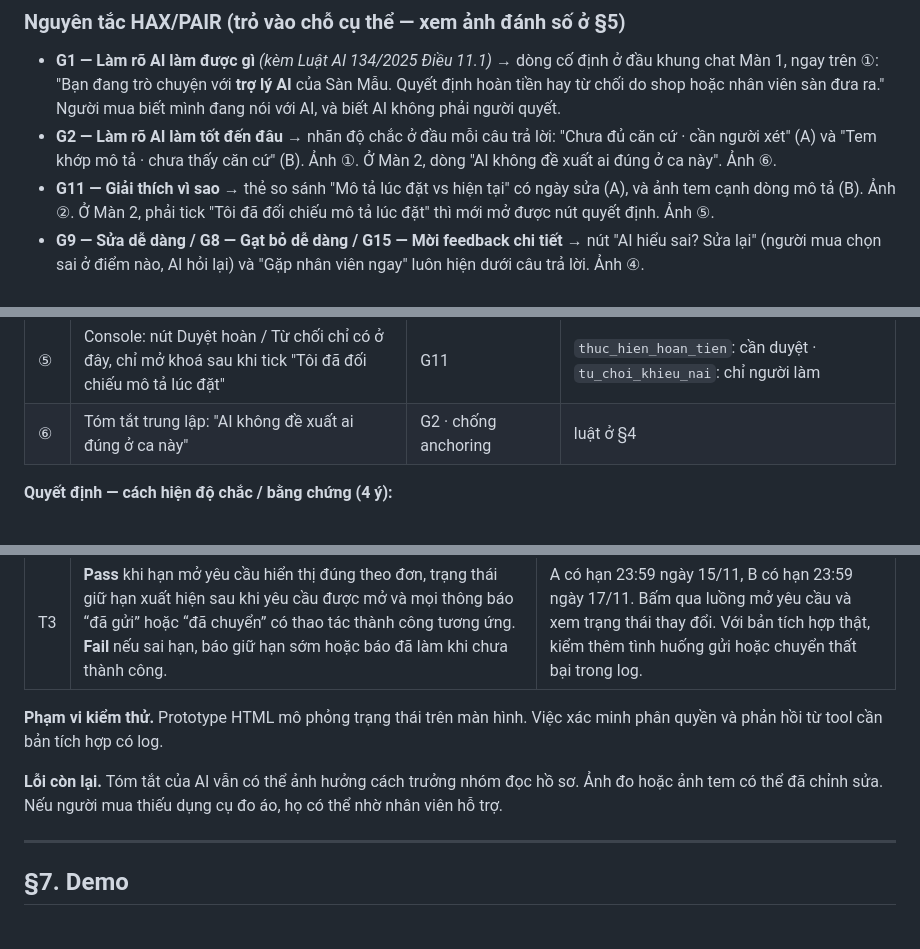
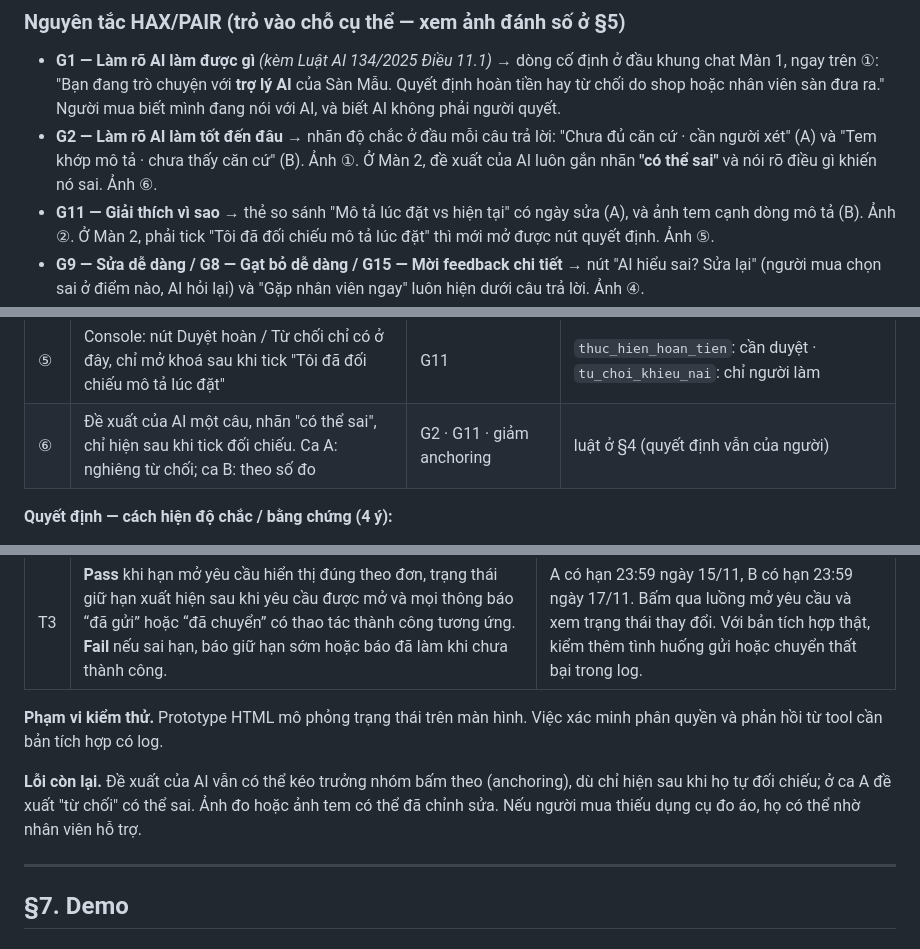
Before and after one commit to invzble-z/K5-L3B-Day05-T4-nhom3x3, a Markdown page: spec.md, 3 parts joined by grey strips. Rendered like a GitHub page.

```diff
--- a/spec.md
+++ b/spec.md
@@ -147,7 +147,7 @@ Câu này **không hứa** hoàn tiền và **không kết luận** shop đúng,
 ### Nguyên tắc HAX/PAIR (trỏ vào chỗ cụ thể — xem ảnh đánh số ở §5)
 
 - **G1 — Làm rõ AI làm được gì** *(kèm Luật AI 134/2025 Điều 11.1)* → dòng cố định ở đầu khung chat Màn 1, ngay trên ①: "Bạn đang trò chuyện với **trợ lý AI** của Sàn Mẫu. Quyết định hoàn tiền hay từ chối do shop hoặc nhân viên sàn đưa ra." Người mua biết mình đang nói với AI, và biết AI không phải người quyết.
-- **G2 — Làm rõ AI làm tốt đến đâu** → nhãn độ chắc ở đầu mỗi câu trả lời: "Chưa đủ căn cứ · cần người xét" (A) và "Tem khớp mô tả · chưa thấy căn cứ" (B). Ảnh ①. Ở Màn 2, dòng "AI không đề xuất ai đúng ở ca này". Ảnh ⑥.
+- **G2 — Làm rõ AI làm tốt đến đâu** → nhãn độ chắc ở đầu mỗi câu trả lời: "Chưa đủ căn cứ · cần người xét" (A) và "Tem khớp mô tả · chưa thấy căn cứ" (B). Ảnh ①. Ở Màn 2, đề xuất của AI luôn gắn nhãn **"có thể sai"** và nói rõ điều gì khiến nó sai. Ảnh ⑥.
 - **G11 — Giải thích vì sao** → thẻ so sánh "Mô tả lúc đặt vs hiện tại" có ngày sửa (A), và ảnh tem cạnh dòng mô tả (B). Ảnh ②. Ở Màn 2, phải tick "Tôi đã đối chiếu mô tả lúc đặt" thì mới mở được nút quyết định. Ảnh ⑤.
 - **G9 — Sửa dễ dàng / G8 — Gạt bỏ dễ dàng / G15 — Mời feedback chi tiết** → nút "AI hiểu sai? Sửa lại" (người mua chọn sai ở điểm nào, AI hỏi lại) và "Gặp nhân viên ngay" luôn hiện dưới câu trả lời. Ảnh ④.
 - **PAIR · Errors + Graceful Failure** → khi chưa đủ căn cứ, AI giữ hạn trả hàng và chỉ bước tiếp theo, không bỏ người mua lại. Thanh trạng thái 3 bước và chip "còn 2 ngày, đã giữ". Ảnh ③.
@@ -235,7 +237,7 @@ Khi tách `soan_hoan_tien` thành "soạn" (tự làm) và "thực hiện" (cầ
 | ③ | Thanh trạng thái 3 bước + chip "Hạn trả hàng còn 2 ngày · đến 23:59 15/11". Dòng "Hoàn tiền: cần shop hoặc nhân viên duyệt · AI không có nút hoàn" | PAIR Errors + Graceful Failure | `yeu_cau_bang_chung`: tự làm (nhãn "AI đã tự gửi") · `thuc_hien_hoan_tien`: cần duyệt, **không có nút cho AI** |
 | ④ | Nút "AI hiểu sai? Sửa lại" (chọn sai ở điểm nào) và "Gặp nhân viên ngay" | G9 · G8 · G15 | `chuyen_truong_nhom`: tự làm |
 | ⑤ | Console: nút Duyệt hoàn / Từ chối chỉ có ở đây, chỉ mở khoá sau khi tick "Tôi đã đối chiếu mô tả lúc đặt" | G11 | `thuc_hien_hoan_tien`: cần duyệt · `tu_choi_khieu_nai`: chỉ người làm |
-| ⑥ | Tóm tắt trung lập: "AI không đề xuất ai đúng ở ca này" | G2 · chống anchoring | luật ở §4 |
+| ⑥ | Đề xuất của AI một câu, nhãn "có thể sai", chỉ hiện sau khi tick đối chiếu. Ca A: nghiêng từ chối; ca B: theo số đo | G2 · G11 · giảm anchoring | luật ở §4 (quyết định vẫn của người) |
 
 **Quyết định — cách hiện độ chắc / bằng chứng (4 ý):**
 - **Đã cân nhắc:** (a) phần trăm độ tin cậy ("72%") · (b) nhãn bằng chữ + bằng chứng đặt cạnh nhau · (c) chỉ hiện kết luận, ẩn bản mô tả đã sửa.
@@ -266,7 +268,7 @@ Khi tách `soan_hoan_tien` thành "soạn" (tự làm) và "thực hiện" (cầ
 
 **Phạm vi kiểm thử.** Prototype HTML mô phỏng trạng thái trên màn hình. Việc xác minh phân quyền và phản hồi từ tool cần bản tích hợp có log.
 
-**Lỗi còn lại.** Tóm tắt của AI vẫn có thể ảnh hưởng cách trưởng nhóm đọc hồ sơ. Ảnh đo hoặc ảnh tem có thể đã chỉnh sửa. Nếu người mua thiếu dụng cụ đo áo, họ có thể nhờ nhân viên hỗ trợ.
+**Lỗi còn lại.** Đề xuất của AI vẫn có thể kéo trưởng nhóm bấm theo (anchoring), dù chỉ hiện sau khi họ tự đối chiếu; ở ca A đề xuất "từ chối" có thể sai. Ảnh đo hoặc ảnh tem có thể đã chỉnh sửa. Nếu người mua thiếu dụng cụ đo áo, họ có thể nhờ nhân viên hỗ trợ.
 
 ---
 
```
Also changed, not shown: other parts of spec.md (+4 -2 lines), prototype/README.md (+1 -1 lines), prototype/screen-1-chat.png, prototype/screen-2-console.png, 1 other file.
